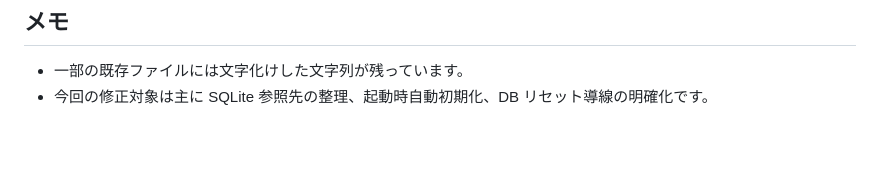
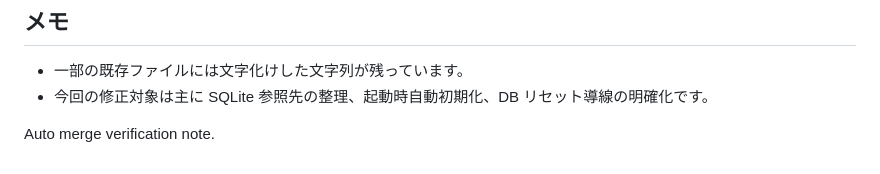
Before and after one commit to Cloy-9609/eikan-database, a Markdown page: README.md, the part around the change. Rendered like a GitHub page; blank space fills up the shorter version.

Commit message:
Add auto merge verification note

```diff
--- a/README.md
+++ b/README.md
@@ -142,3 +142,5 @@ docs/                       設計・要件・レビュー記録
 
 - 一部の既存ファイルには文字化けした文字列が残っています。
 - 今回の修正対象は主に SQLite 参照先の整理、起動時自動初期化、DB リセット導線の明確化です。
+
+Auto merge verification note.
```
